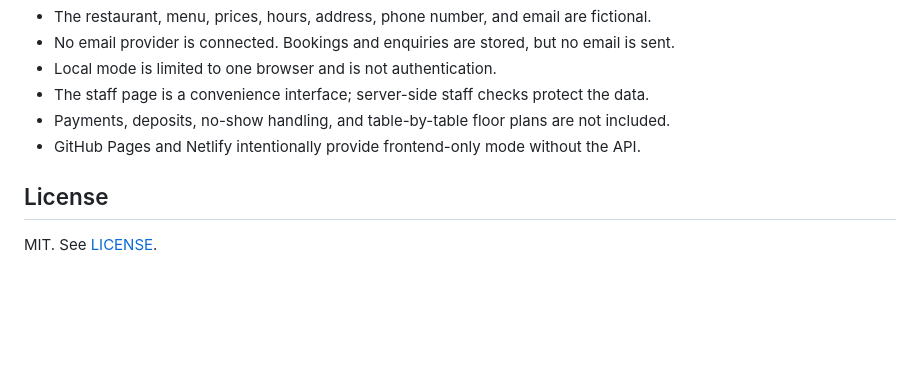
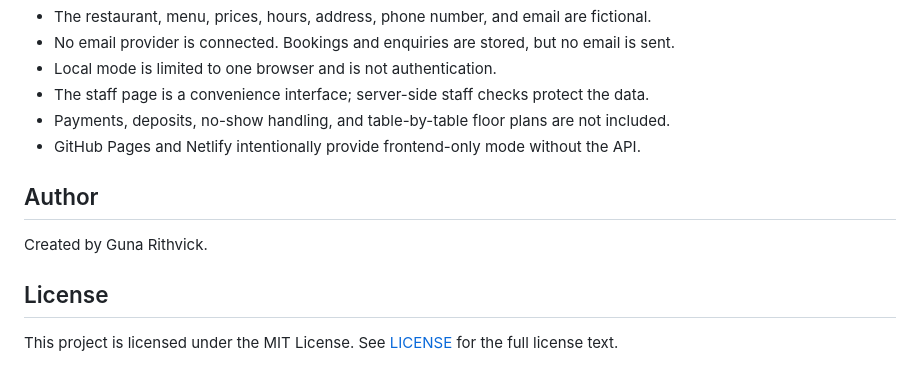
Before and after one commit to gunargrithvick/urban-flame, a Markdown page: README.md, the part around the change. Drawn GitHub-style; blank space fills up the shorter version.

Commit message:
Fix README author and license sections

```diff
--- a/README.md
+++ b/README.md
@@ -463,6 +463,10 @@ the site is not running at `http://localhost:8080`.
 - Payments, deposits, no-show handling, and table-by-table floor plans are not included.
 - GitHub Pages and Netlify intentionally provide frontend-only mode without the API.
 
+## Author
+
+Created by Guna Rithvick.
+
 ## License
 
-MIT. See [LICENSE](LICENSE).
+This project is licensed under the MIT License. See [LICENSE](LICENSE) for the full license text.
```
